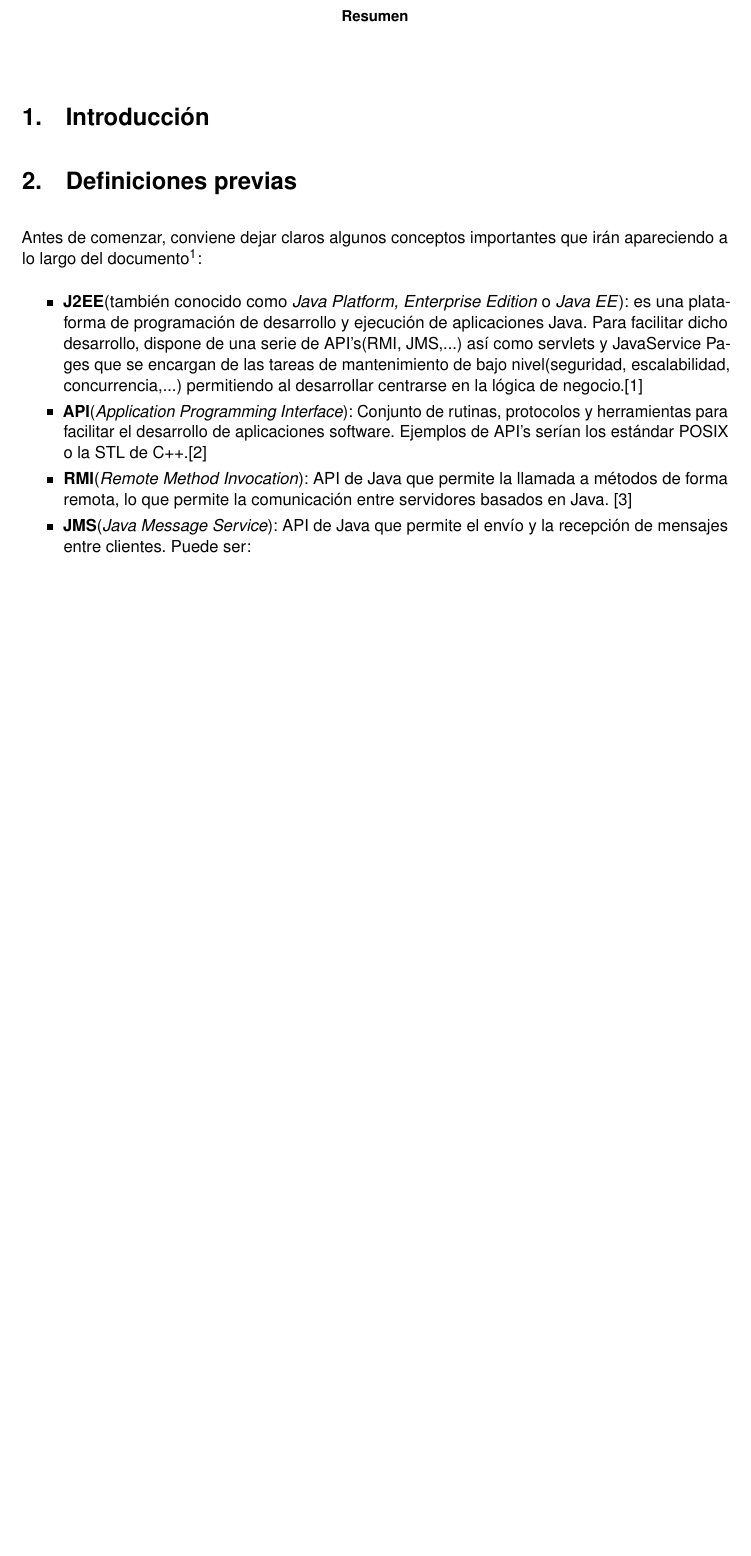
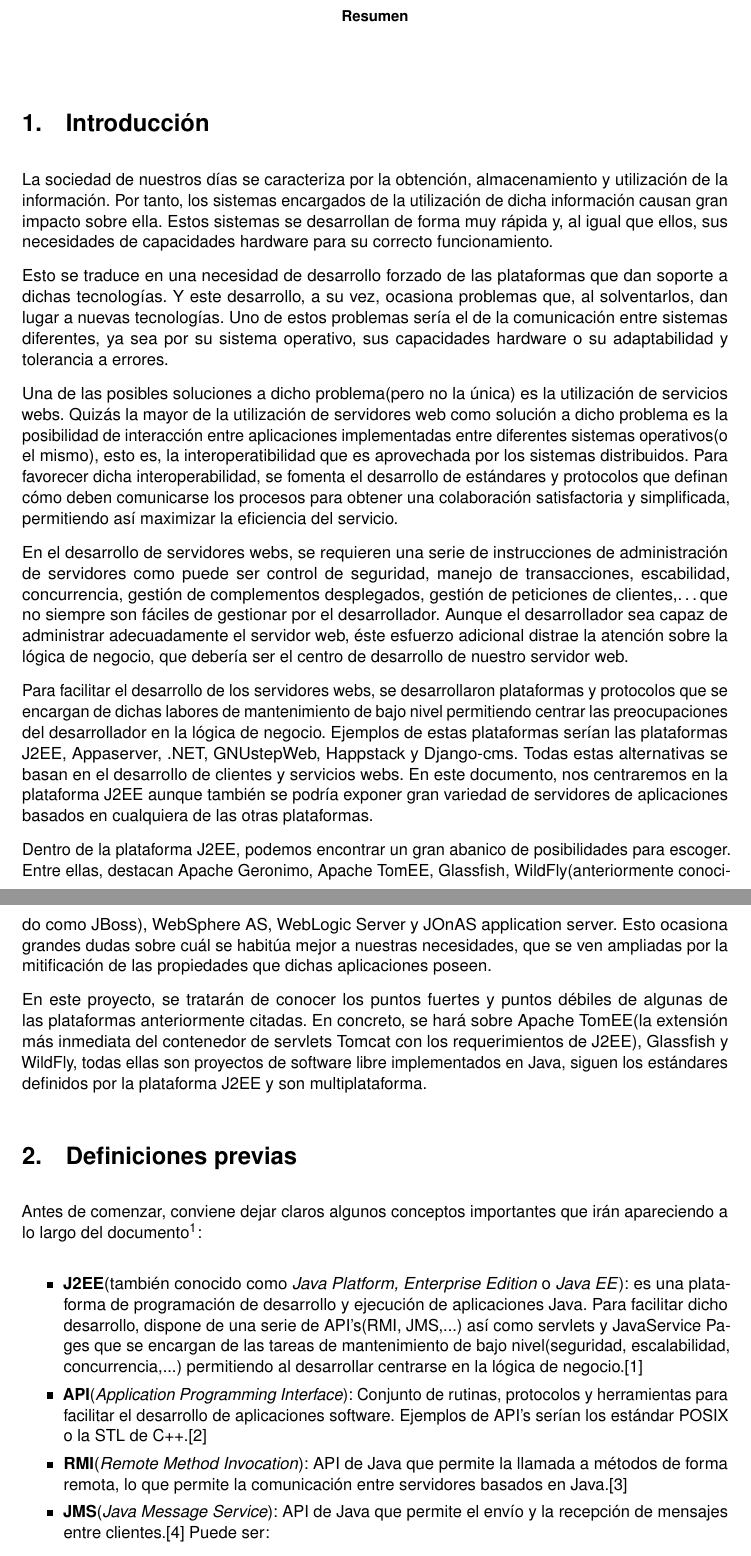
Before and after one commit to oxcar103/Trabajo-ISE, a LaTeX paper (Memoria.tex): part of page 1 of 3 before the commit and two parts of pages 1 and 2 of 4 after it, the two joined at a grey line, cut so that both start at the same text, the shorter picture padded with empty space. Compiled offline with pdfLaTeX.

Commit message:
Primera Introducción

```diff
--- a/Memoria.tex
+++ b/Memoria.tex
@@ -137,6 +137,20 @@ Análisis comparativo de Tomcat, JBoss y Glassfish} % Subtitle
 
 \section{Introducción}
 
+	La sociedad de nuestros días se caracteriza por la obtención, almacenamiento y utilización de la información. Por tanto, los sistemas encargados de la utilización de dicha información causan gran impacto sobre ella. Estos sistemas se desarrollan de forma muy rápida y, al igual que ellos, sus necesidades de capacidades hardware para su correcto funcionamiento.
+
+	Esto se traduce en una necesidad de desarrollo forzado de las plataformas que dan soporte a dichas tecnologías. Y este desarrollo, a su vez, ocasiona problemas que, al solventarlos, dan lugar a nuevas tecnologías. Uno de estos problemas sería el de la comunicación entre sistemas diferentes, ya sea por su sistema operativo, sus capacidades hardware o su adaptabilidad y tolerancia a errores.
+
+	Una de las posibles soluciones a dicho problema(pero no la única) es la utilización de servicios webs. Quizás la mayor de la utilización de servidores web como solución a dicho problema es la posibilidad de interacción entre aplicaciones implementadas entre diferentes sistemas operativos(o el mismo), esto es, la interoperatibilidad que es aprovechada por los sistemas distribuidos. Para favorecer dicha interoperabilidad, se fomenta el desarrollo de estándares y protocolos que definan cómo deben comunicarse los procesos para obtener una colaboración satisfactoria y simplificada, permitiendo así maximizar la eficiencia del servicio.
+
+	En el desarrollo de servidores webs, se requieren una serie de instrucciones de administración de servidores como puede ser control de seguridad, manejo de transacciones, escabilidad, concurrencia, gestión de complementos desplegados, gestión de peticiones de clientes,\dots que no siempre son fáciles de gestionar por el desarrollador. Aunque el desarrollador sea capaz de administrar adecuadamente el servidor web, éste esfuerzo adicional distrae la atención sobre la lógica de negocio, que debería ser el centro de desarrollo de nuestro servidor web.
+
+	Para facilitar el desarrollo de los servidores webs, se desarrollaron plataformas y protocolos que se encargan de dichas labores de mantenimiento de bajo nivel permitiendo centrar las preocupaciones del desarrollador en la lógica de negocio. Ejemplos de estas plataformas serían las plataformas J2EE, Appaserver, .NET, GNUstepWeb, Happstack y Django-cms. Todas estas alternativas se basan en el desarrollo de clientes y servicios webs. En este documento, nos centraremos en la plataforma J2EE aunque también se podría exponer gran variedad de servidores de aplicaciones basados en cualquiera de las otras plataformas.
+
+	Dentro de la plataforma J2EE, podemos encontrar un gran abanico de posibilidades para escoger. Entre ellas, destacan Apache Geronimo, Apache TomEE, Glassfish, WildFly(anteriormente conocido como JBoss), WebSphere AS, WebLogic Server y JOnAS application server. Esto ocasiona grandes dudas sobre cuál se habitúa mejor a nuestras necesidades, que se ven ampliadas por la mitificación de las propiedades que dichas aplicaciones poseen.
+
+	En este proyecto, se tratarán de conocer los puntos fuertes y puntos débiles de algunas de las plataformas anteriormente citadas. En concreto, se hará sobre Apache TomEE(la extensión más inmediata del contenedor de servlets Tomcat con los requerimientos de J2EE), Glassfish y WildFly, todas ellas son proyectos de software libre implementados en Java, siguen los estándares definidos por la plataforma J2EE y son multiplataforma.
+
 
 \section{Definiciones previas}
 	Antes de comenzar, conviene dejar claros algunos conceptos importantes que irán apareciendo
```
Also changed, not shown: Memoria.tex (9 more changed lines). Lines whose indentation alone changed are shown as unchanged.
